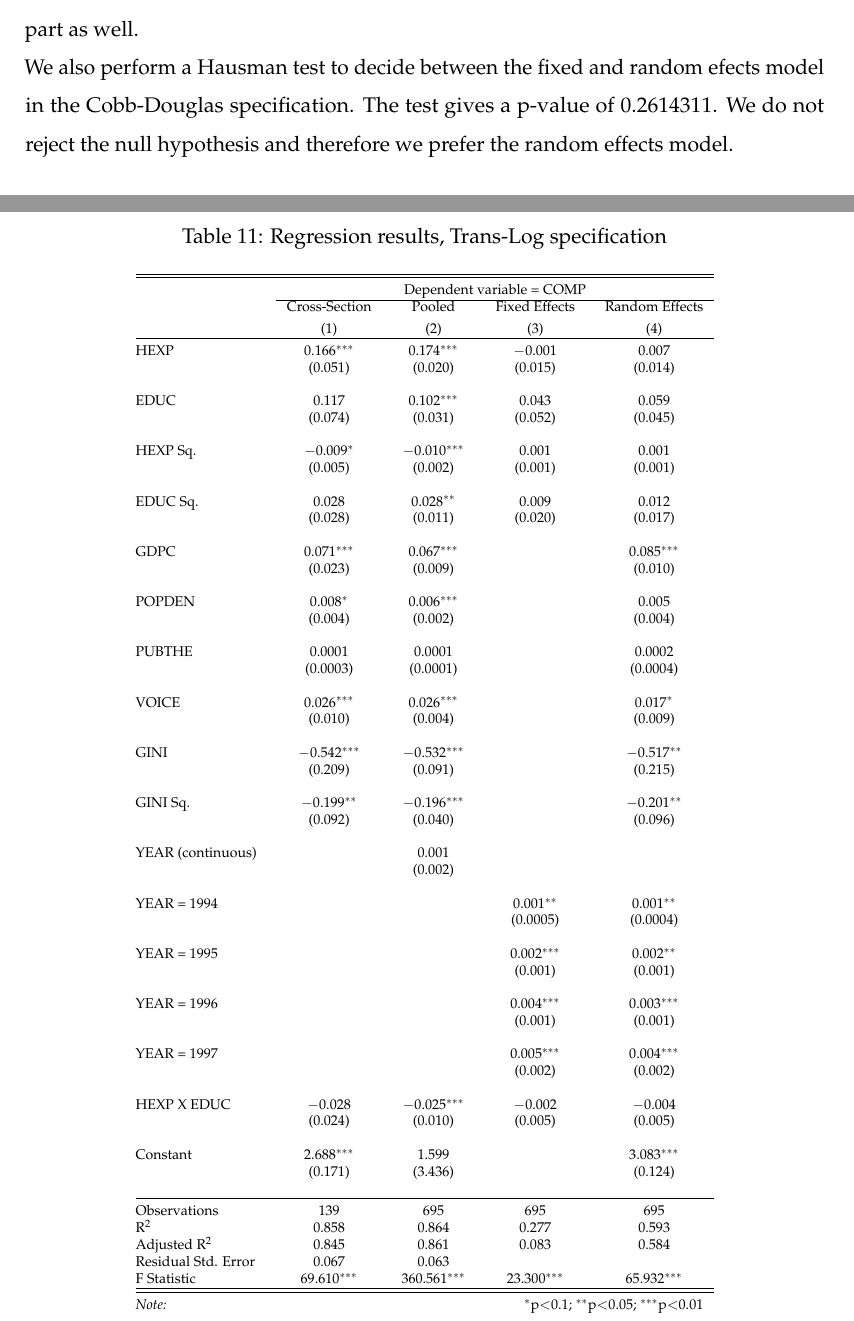
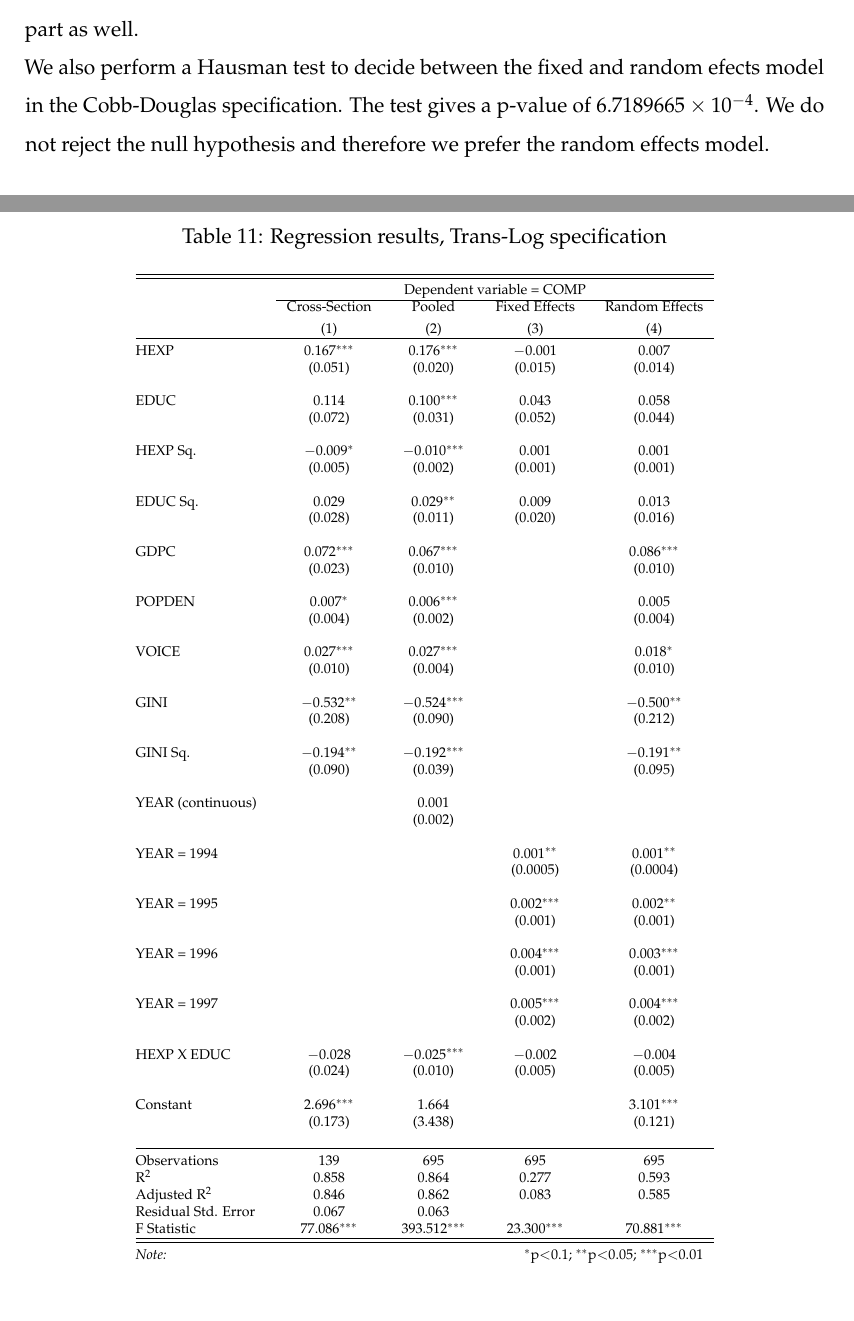
Before and after one commit to custodioij/EmpProj, a LaTeX paper (Latex code/KnitrCodeEmpProj.tex): two parts of pages 18 and 19 of 24, joined at a grey line, cut so that both start at the same text. Compiled offline with pdfLaTeX.

Commit message:
Removed PUBTHE and VOICE from the regressions. Fixed the calculation of the marginal effects.

```diff
--- a/Latex code/KnitrCodeEmpProj.tex
+++ b/Latex code/KnitrCodeEmpProj.tex
@@ -795,35 +795,32 @@ We also estimate the same production function in a panel setting (Table \ref{tab
  & Cross-Section & Pooled & Fixed Effects & Random Effects \\
 \\[-1.8ex] & (1) & (2) & (3) & (4)\\
 \hline \\[-1.8ex]
- HEXP & 0.166$^{***}$ & 0.174$^{***}$ & $-$0.001 & 0.007 \\
+ HEXP & 0.167$^{***}$ & 0.176$^{***}$ & $-$0.001 & 0.007 \\
   & (0.051) & (0.020) & (0.015) & (0.014) \\
   & & & & \\
- EDUC & 0.117 & 0.102$^{***}$ & 0.043 & 0.059 \\
-  & (0.074) & (0.031) & (0.052) & (0.045) \\
+ EDUC & 0.114 & 0.100$^{***}$ & 0.043 & 0.058 \\
+  & (0.072) & (0.031) & (0.052) & (0.044) \\
   & & & & \\
  HEXP Sq. & $-$0.009$^{*}$ & $-$0.010$^{***}$ & 0.001 & 0.001 \\
   & (0.005) & (0.002) & (0.001) & (0.001) \\
   & & & & \\
- EDUC Sq. & 0.028 & 0.028$^{**}$ & 0.009 & 0.012 \\
-  & (0.028) & (0.011) & (0.020) & (0.017) \\
+ EDUC Sq. & 0.029 & 0.029$^{**}$ & 0.009 & 0.013 \\
+  & (0.028) & (0.011) & (0.020) & (0.016) \\
   & & & & \\
- GDPC & 0.071$^{***}$ & 0.067$^{***}$ &  & 0.085$^{***}$ \\
-  & (0.023) & (0.009) &  & (0.010) \\
+ GDPC & 0.072$^{***}$ & 0.067$^{***}$ &  & 0.086$^{***}$ \\
+  & (0.023) & (0.010) &  & (0.010) \\
   & & & & \\
- POPDEN & 0.008$^{*}$ & 0.006$^{***}$ &  & 0.005 \\
+ POPDEN & 0.007$^{*}$ & 0.006$^{***}$ &  & 0.005 \\
   & (0.004) & (0.002) &  & (0.004) \\
   & & & & \\
- PUBTHE & 0.0001 & 0.0001 &  & 0.0002 \\
-  & (0.0003) & (0.0001) &  & (0.0004) \\
+ VOICE & 0.027$^{***}$ & 0.027$^{***}$ &  & 0.018$^{*}$ \\
+  & (0.010) & (0.004) &  & (0.010) \\
   & & & & \\
- VOICE & 0.026$^{***}$ & 0.026$^{***}$ &  & 0.017$^{*}$ \\
-  & (0.010) & (0.004) &  & (0.009) \\
+ GINI & $-$0.532$^{**}$ & $-$0.524$^{***}$ &  & $-$0.500$^{**}$ \\
+  & (0.208) & (0.090) &  & (0.212) \\
   & & & & \\
- GINI & $-$0.542$^{***}$ & $-$0.532$^{***}$ &  & $-$0.517$^{**}$ \\
-  & (0.209) & (0.091) &  & (0.215) \\
-  & & & & \\
- GINI Sq. & $-$0.199$^{**}$ & $-$0.196$^{***}$ &  & $-$0.201$^{**}$ \\
-  & (0.092) & (0.040) &  & (0.096) \\
+ GINI Sq. & $-$0.194$^{**}$ & $-$0.192$^{***}$ &  & $-$0.191$^{**}$ \\
+  & (0.090) & (0.039) &  & (0.095) \\
   & & & & \\
  YEAR (continuous) &  & 0.001 &  &  \\
   &  & (0.002) &  &  \\
@@ -843,15 +840,15 @@ We also estimate the same production function in a panel setting (Table \ref{tab
  HEXP X EDUC & $-$0.028 & $-$0.025$^{***}$ & $-$0.002 & $-$0.004 \\
   & (0.024) & (0.010) & (0.005) & (0.005) \\
   & & & & \\
- Constant & 2.688$^{***}$ & 1.599 &  & 3.083$^{***}$ \\
-  & (0.171) & (3.436) &  & (0.124) \\
+ Constant & 2.696$^{***}$ & 1.664 &  & 3.101$^{***}$ \\
+  & (0.173) & (3.438) &  & (0.121) \\
   & & & & \\
 \hline \\[-1.8ex]
 Observations & 139 & 695 & 695 & 695 \\
 R$^{2}$ & 0.858 & 0.864 & 0.277 & 0.593 \\
-Adjusted R$^{2}$ & 0.845 & 0.861 & 0.083 & 0.584 \\
+Adjusted R$^{2}$ & 0.846 & 0.862 & 0.083 & 0.585 \\
 Residual Std. Error & 0.067 & 0.063 &  &  \\
-F Statistic & 69.610$^{***}$ & 360.561$^{***}$ & 23.300$^{***}$ & 65.932$^{***}$ \\
+F Statistic & 77.086$^{***}$ & 393.512$^{***}$ & 23.300$^{***}$ & 70.881$^{***}$ \\
 \hline
 \hline \\[-1.8ex]
 \textit{Note:}  & \multicolumn{4}{r}{$^{*}$p$<$0.1; $^{**}$p$<$0.05; $^{***}$p$<$0.01} \\
@@ -921,7 +915,7 @@ F Statistic & 114.388$^{***}$ & 529.789$^{***}$ & 34.840$^{***}$ & 92.036$^{***}
 \end{table}
 
 
-We also perform a Hausman test to decide between the fixed and random efects model in the Cobb-Douglas specification. The test gives a p-value of 0.2614311. We do not reject the null hypothesis and therefore we prefer the random effects model.
+We also perform a Hausman test to decide between the fixed and random efects model in the Cobb-Douglas specification. The test gives a p-value of \ensuremath{6.7189665\times 10^{-4}}. We do not reject the null hypothesis and therefore we prefer the random effects model.
 
 \subsection{Marginal Effects}
 Figure \ref{fig:signs} shows the signs of the values of the derivatives of the two main explanatory variables. The derivative of EDUC can only be negative on the Cross-Sectional model, given the values of HEXP from the data. The derivative of HEXP, however, can be negative in both panel models. With the exception of HEXP in the CS and Pooled models, we see growing marginal returns (for the logs of the variables). The marginal effects for the Fixed and Random Effects models include large standard deviations, which is likely the reason for its inconsistency.
```
Also changed, not shown: Latex code/KnitrCodeEmpProj.tex (74 more changed lines), 3 other files.
